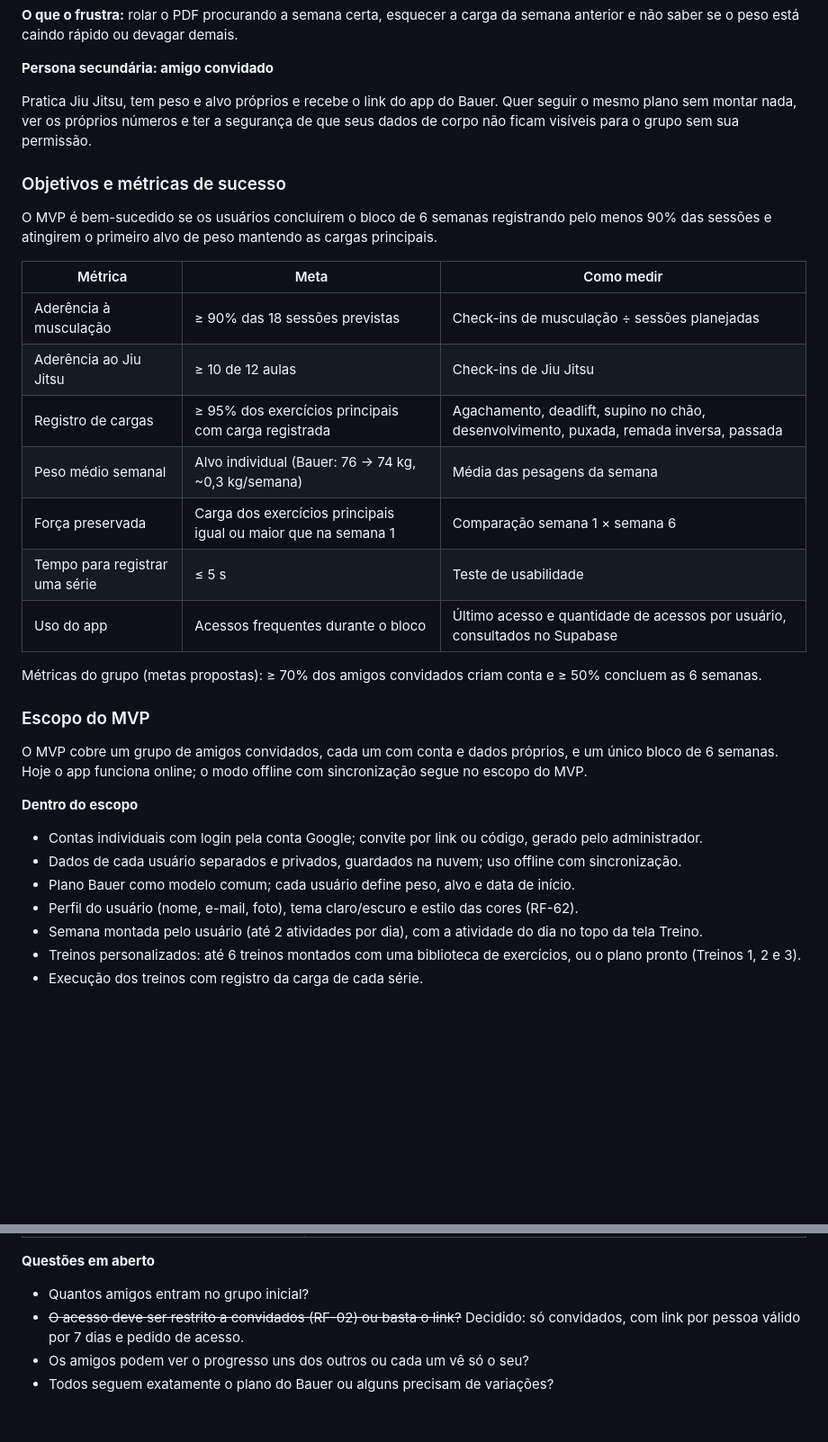
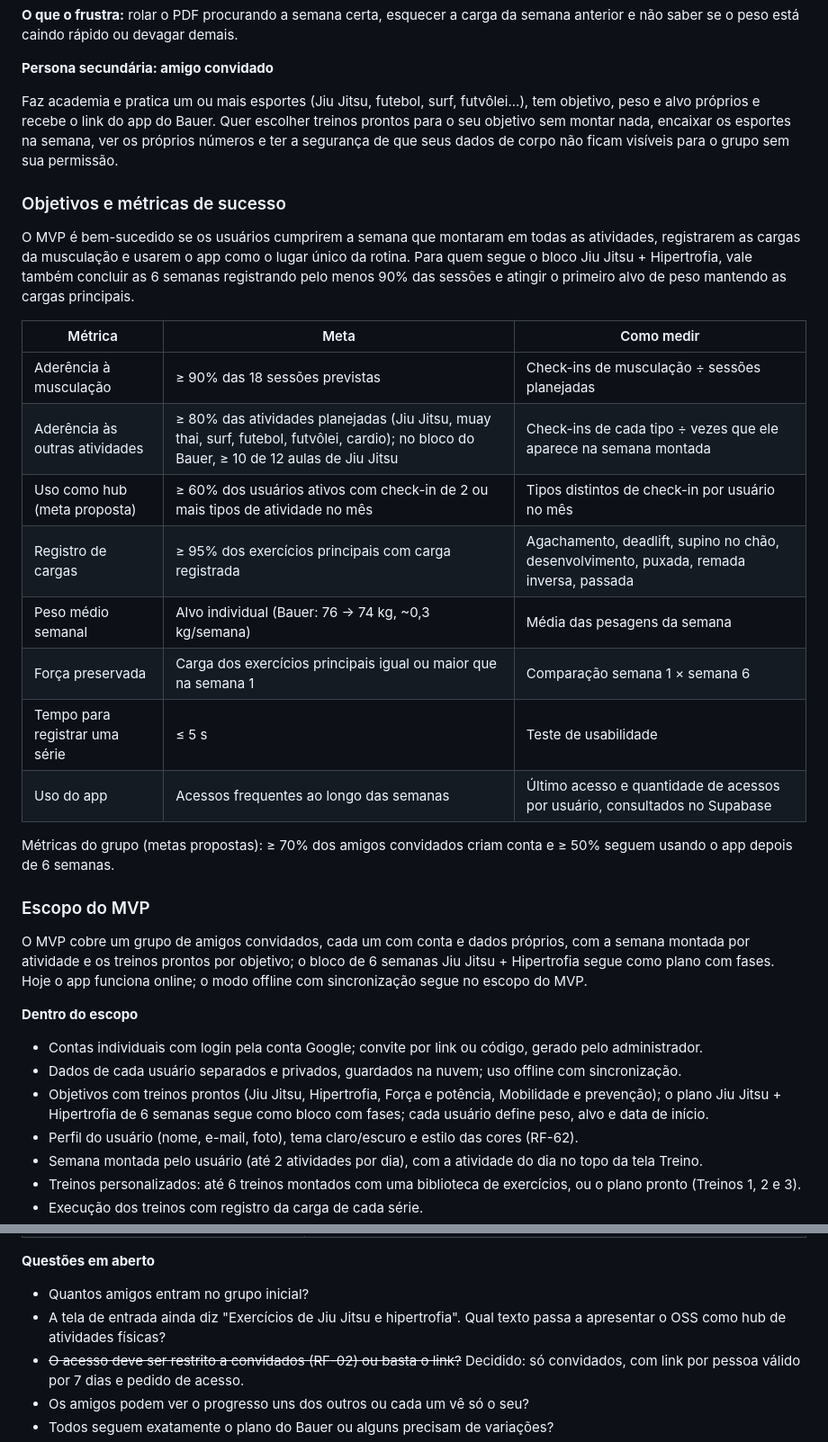
Before and after one commit to marcelobauer89/App-Treino, a Markdown page: docs/PRD.md, 2 parts joined by grey strips. Shown at 90% size. Drawn GitHub-style; blank space fills up the shorter version.

```diff
--- a/docs/PRD.md
+++ b/docs/PRD.md
@@ -54,33 +57,34 @@ O MVP atende um grupo fechado: o Bauer, criador do plano e administrador do grup
 
 **Persona secundária: amigo convidado**
 
-Pratica Jiu Jitsu, tem peso e alvo próprios e recebe o link do app do Bauer. Quer seguir o mesmo plano sem montar nada, ver os próprios números e ter a segurança de que seus dados de corpo não ficam visíveis para o grupo sem sua permissão.
+Faz academia e pratica um ou mais esportes (Jiu Jitsu, futebol, surf, futvôlei...), tem objetivo, peso e alvo próprios e recebe o link do app do Bauer. Quer escolher treinos prontos para o seu objetivo sem montar nada, encaixar os esportes na semana, ver os próprios números e ter a segurança de que seus dados de corpo não ficam visíveis para o grupo sem sua permissão.
 
 ### Objetivos e métricas de sucesso
 
-O MVP é bem-sucedido se os usuários concluírem o bloco de 6 semanas registrando pelo menos 90% das sessões e atingirem o primeiro alvo de peso mantendo as cargas principais.
+O MVP é bem-sucedido se os usuários cumprirem a semana que montaram em todas as atividades, registrarem as cargas da musculação e usarem o app como o lugar único da rotina. Para quem segue o bloco Jiu Jitsu + Hipertrofia, vale também concluir as 6 semanas registrando pelo menos 90% das sessões e atingir o primeiro alvo de peso mantendo as cargas principais.
 
 | Métrica | Meta | Como medir |
 | --- | --- | --- |
 | Aderência à musculação | ≥ 90% das 18 sessões previstas | Check-ins de musculação ÷ sessões planejadas |
-| Aderência ao Jiu Jitsu | ≥ 10 de 12 aulas | Check-ins de Jiu Jitsu |
+| Aderência às outras atividades | ≥ 80% das atividades planejadas (Jiu Jitsu, muay thai, surf, futebol, futvôlei, cardio); no bloco do Bauer, ≥ 10 de 12 aulas de Jiu Jitsu | Check-ins de cada tipo ÷ vezes que ele aparece na semana montada |
+| Uso como hub (meta proposta) | ≥ 60% dos usuários ativos com check-in de 2 ou mais tipos de atividade no mês | Tipos distintos de check-in por usuário no mês |
 | Registro de cargas | ≥ 95% dos exercícios principais com carga registrada | Agachamento, deadlift, supino no chão, desenvolvimento, puxada, remada inversa, passada |
 | Peso médio semanal | Alvo individual (Bauer: 76 → 74 kg, ~0,3 kg/semana) | Média das pesagens da semana |
 | Força preservada | Carga dos exercícios principais igual ou maior que na semana 1 | Comparação semana 1 × semana 6 |
 | Tempo para registrar uma série | ≤ 5 s | Teste de usabilidade |
-| Uso do app | Acessos frequentes durante o bloco | Último acesso e quantidade de acessos por usuário, consultados no Supabase |
+| Uso do app | Acessos frequentes ao longo das semanas | Último acesso e quantidade de acessos por usuário, consultados no Supabase |
 
-Métricas do grupo (metas propostas): ≥ 70% dos amigos convidados criam conta e ≥ 50% concluem as 6 semanas.
+Métricas do grupo (metas propostas): ≥ 70% dos amigos convidados criam conta e ≥ 50% seguem usando o app depois de 6 semanas.
 
 ### Escopo do MVP
 
-O MVP cobre um grupo de amigos convidados, cada um com conta e dados próprios, e um único bloco de 6 semanas. Hoje o app funciona online; o modo offline com sincronização segue no escopo do MVP.
+O MVP cobre um grupo de amigos convidados, cada um com conta e dados próprios, com a semana montada por atividade e os treinos prontos por objetivo; o bloco de 6 semanas Jiu Jitsu + Hipertrofia segue como plano com fases. Hoje o app funciona online; o modo offline com sincronização segue no escopo do MVP.
 
 **Dentro do escopo**
 
 - Contas individuais com login pela conta Google; convite por link ou código, gerado pelo administrador.
 - Dados de cada usuário separados e privados, guardados na nuvem; uso offline com sincronização.
-- Plano Bauer como modelo comum; cada usuário define peso, alvo e data de início.
+- Objetivos com treinos prontos (Jiu Jitsu, Hipertrofia, Força e potência, Mobilidade e prevenção); o plano Jiu Jitsu + Hipertrofia de 6 semanas segue como bloco com fases; cada usuário define peso, alvo e data de início.
 - Perfil do usuário (nome, e-mail, foto), tema claro/escuro e estilo das cores (RF-62).
 - Semana montada pelo usuário (até 2 atividades por dia), com a atividade do dia no topo da tela Treino.
 - Treinos personalizados: até 6 treinos montados com uma biblioteca de exercícios, ou o plano pronto (Treinos 1, 2 e 3).
@@ -456,6 +460,7 @@ Pendências e cuidados:
 **Questões em aberto**
 
 - Quantos amigos entram no grupo inicial?
+- A tela de entrada ainda diz "Exercícios de Jiu Jitsu e hipertrofia". Qual texto passa a apresentar o OSS como hub de atividades físicas?
 - ~~O acesso deve ser restrito a convidados (RF-02) ou basta o link?~~ Decidido: só convidados, com link por pessoa válido por 7 dias e pedido de acesso.
 - Os amigos podem ver o progresso uns dos outros ou cada um vê só o seu?
 - Todos seguem exatamente o plano do Bauer ou alguns precisam de variações?
```
Also changed, not shown: other parts of docs/PRD.md (+14 -11 lines).
